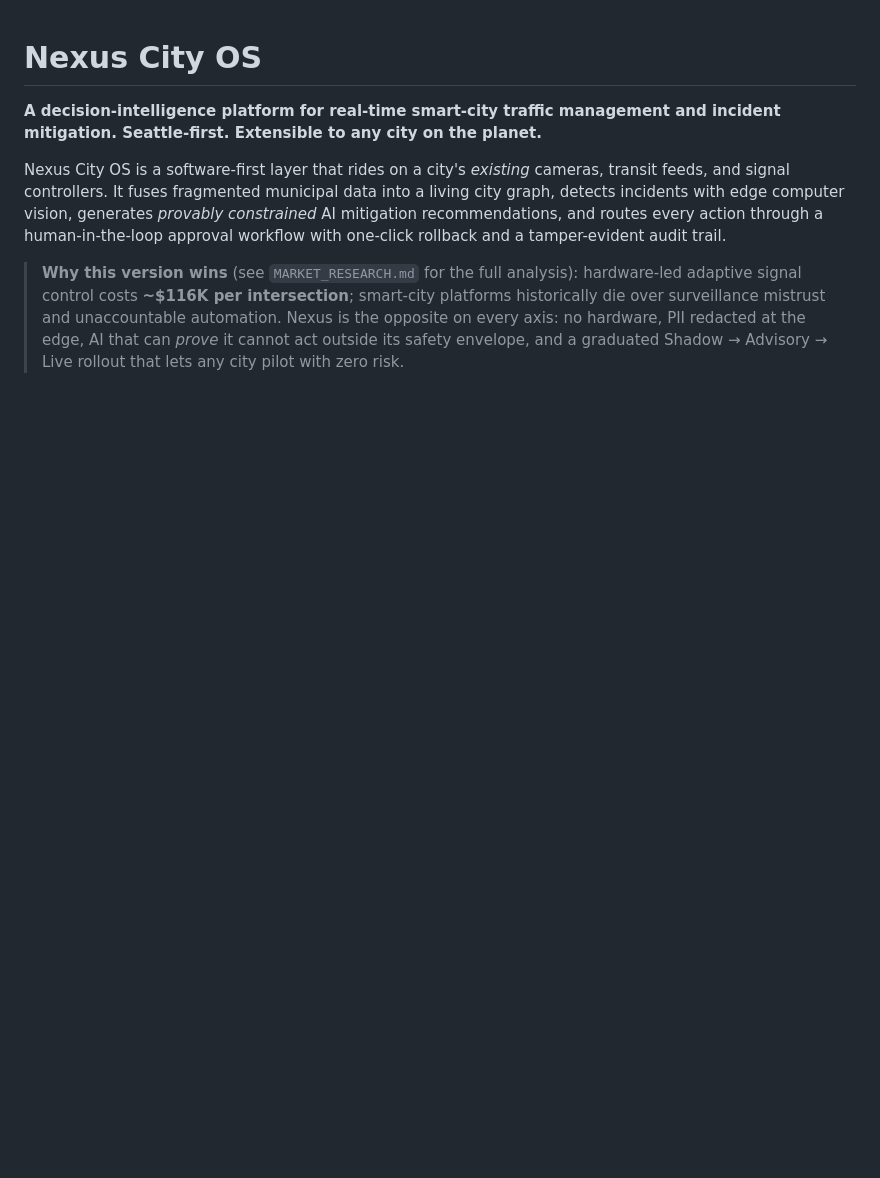
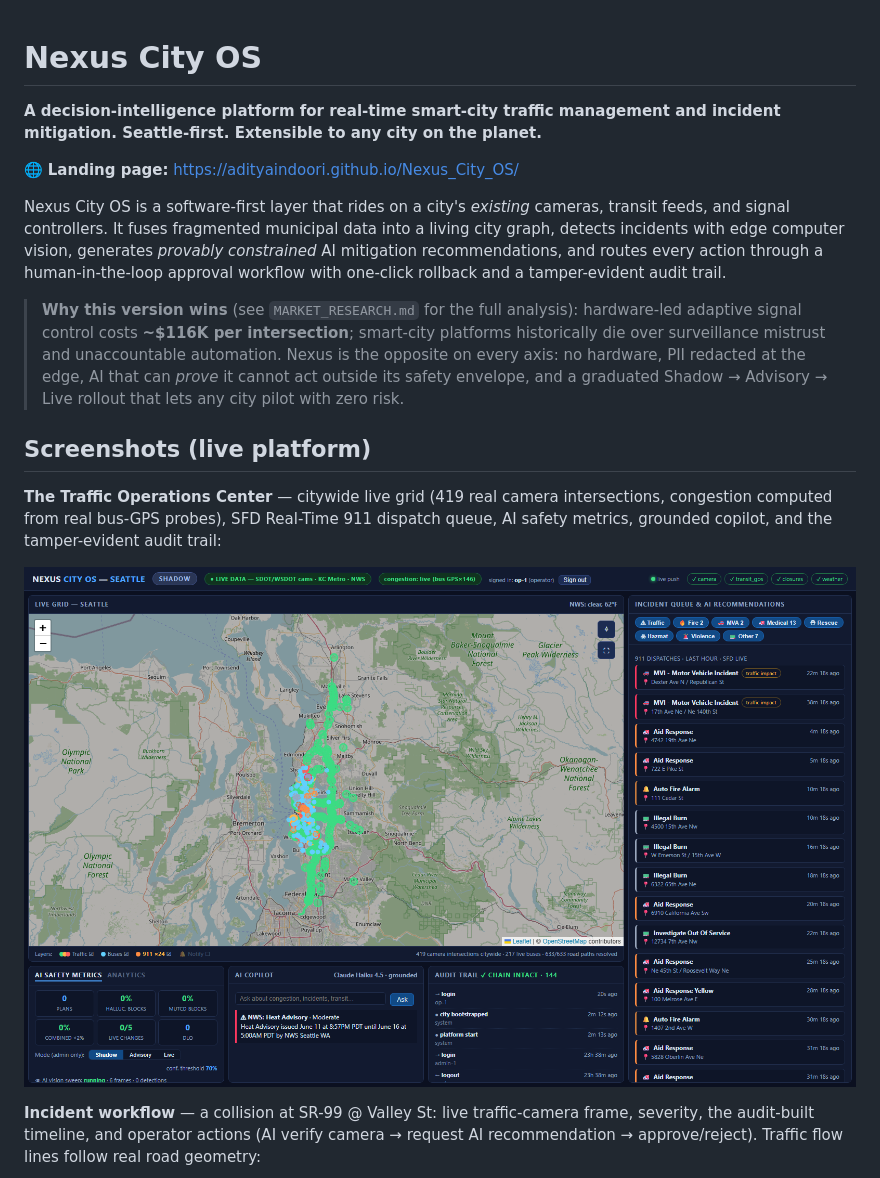
Before and after one commit to AdityaIndoori/Nexus_City_OS, a Markdown page: README.md, the part around one of its changes. Rendered like a GitHub page; pictures changed too: docs/screenshots/dashboard.png (added); blank space fills up the shorter version.

```diff
--- a/README.md
+++ b/README.md
@@ -2,6 +2,8 @@
 
 **A decision-intelligence platform for real-time smart-city traffic management
 and incident mitigation. Seattle-first. Extensible to any city on the planet.**
+
+🌐 **Landing page:** https://adityaindoori.github.io/Nexus_City_OS/
 
 Nexus City OS is a software-first layer that rides on a city's *existing*
 cameras, transit feeds, and signal controllers. It fuses fragmented municipal
@@ -17,3 +19,18 @@ rollback and a tamper-evident audit trail.
 > PII redacted at the edge, AI that can *prove* it cannot act outside its
 > safety envelope, and a graduated Shadow → Advisory → Live rollout that lets
 > any city pilot with zero risk.
+
+## Screenshots (live platform)
+
+**The Traffic Operations Center** — citywide live grid (419 real camera
+intersections, congestion computed from real bus-GPS probes), SFD Real-Time
+911 dispatch queue, AI safety metrics, grounded copilot, and the
+tamper-evident audit trail:
+
+![Traffic Operations Center — citywide live Seattle map, 911 queue, AI safety metrics, audit trail](docs/screenshots/dashboard.png)
+
+**Incident workflow** — a collision at SR-99 @ Valley St: live traffic-camera
+frame, severity, the audit-built timeline, and operator actions (AI verify
+camera → request AI recommendation → approve/reject). Traffic flow lines
+follow real road geometry:
+
```
Also changed, not shown: other parts of README.md (+6 -0 lines), docs/screenshots/analytics.png (added), docs/screenshots/incident.png (added), docs/screenshots/incident_card.png (added), 2 other files.
